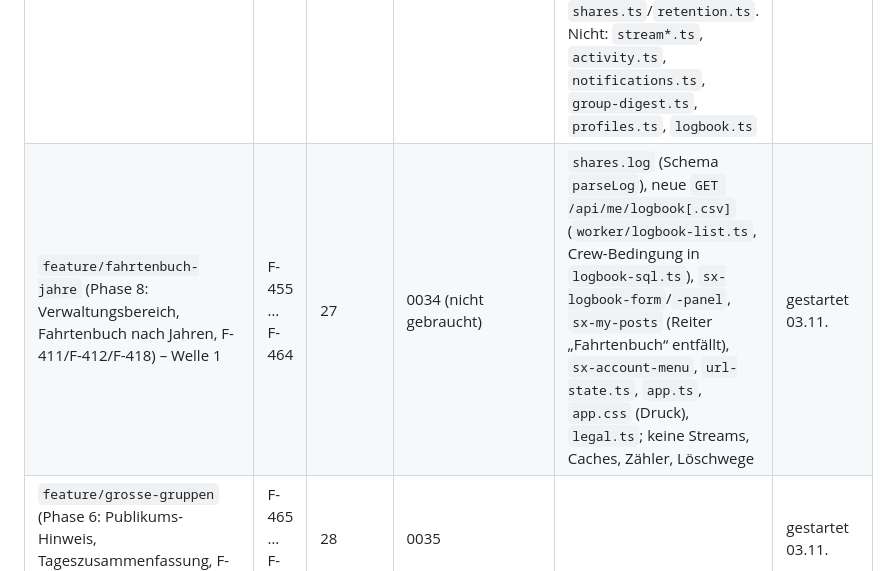
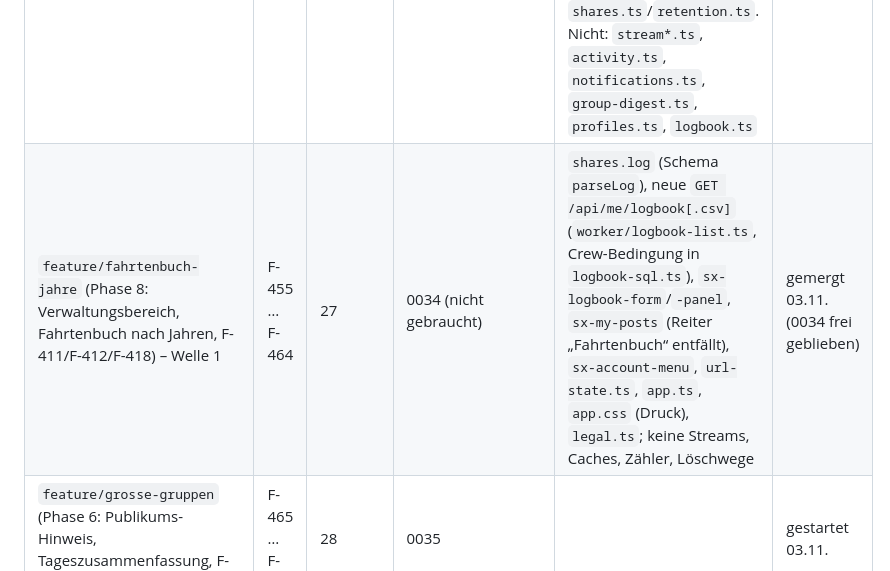
Before and after one commit to tofixx/sailing-explorer, a Markdown page: docs/ROADMAP.md, the part around the change. Drawn GitHub-style.

Commit message:
Roadmap: Phase 8 gemergt
Co-Authored-By: Claude Opus 5.5 <noreply@anthropic.com>

```diff
--- a/docs/ROADMAP.md
+++ b/docs/ROADMAP.md
@@ -121,7 +121,7 @@ sie starten. „Berührt“ füllt der bauende Agent zu Beginn aus seiner Skizze
 | `docs/roadmap` (diese Roadmap, Prozess-Fixes) | – | – | – | `CLAUDE.md`, `vite.config.ts`, `worker-harness.ts`, `data-scroll-x` in 8 Komponenten | lokal committet |
 | `feature/mitglieder-sichtbarkeit` (Mitgliedschaften, Folgen, Glocke) | F-440 … F-449 | 24 | 0032, **0033** (`follows_cleanup`, Altbestand der Vorschau) | Streams, Benachrichtigungen, Gruppen, Profil, Konto | gemergt |
 | `feature/loesch-register` (Lösch-Register, Sichtbarkeits-Bausteine, R 1/R 3) – Welle 1 | F-451 … F-454 | – | – | neu `worker/cleanup-registry.ts`, `worker/visible-sql.ts`; SQL-Literale (Sichtbarkeit/Sperre) in `discover.ts`, `gallery.ts`, `harbors.ts`, `boats.ts`, `posts.ts`, `shares.ts`, `follows.ts`, `share-context.ts`, `share-groups.ts`, `post-chain.ts`, `invites.ts`, `reactions.ts`, `groups.ts` (nur Lese-SQL); Löschbatch Törn `shares.ts`/`retention.ts`. Nicht: `stream*.ts`, `activity.ts`, `notifications.ts`, `group-digest.ts`, `profiles.ts`, `logbook.ts` | gemergt 03.11. |
-| `feature/fahrtenbuch-jahre` (Phase 8: Verwaltungsbereich, Fahrtenbuch nach Jahren, F-411/F-412/F-418) – Welle 1 | F-455 … F-464 | 27 | 0034 (nicht gebraucht) | `shares.log` (Schema `parseLog`), neue `GET /api/me/logbook[.csv]` (`worker/logbook-list.ts`, Crew-Bedingung in `logbook-sql.ts`), `sx-logbook-form`/`-panel`, `sx-my-posts` (Reiter „Fahrtenbuch“ entfällt), `sx-account-menu`, `url-state.ts`, `app.ts`, `app.css` (Druck), `legal.ts`; keine Streams, Caches, Zähler, Löschwege | gestartet 03.11. |
+| `feature/fahrtenbuch-jahre` (Phase 8: Verwaltungsbereich, Fahrtenbuch nach Jahren, F-411/F-412/F-418) – Welle 1 | F-455 … F-464 | 27 | 0034 (nicht gebraucht) | `shares.log` (Schema `parseLog`), neue `GET /api/me/logbook[.csv]` (`worker/logbook-list.ts`, Crew-Bedingung in `logbook-sql.ts`), `sx-logbook-form`/`-panel`, `sx-my-posts` (Reiter „Fahrtenbuch“ entfällt), `sx-account-menu`, `url-state.ts`, `app.ts`, `app.css` (Druck), `legal.ts`; keine Streams, Caches, Zähler, Löschwege | gemergt 03.11. (0034 frei geblieben) |
 | `feature/grosse-gruppen` (Phase 6: Publikums-Hinweis, Tageszusammenfassung, F-417) – Welle 1 | F-465 … F-469 | 28 | 0035 | | gestartet 03.11. |
 | `feature/umfragen` (Phase 4, F-407) – Welle 2 nach dem Register | F-470 … F-479 | 29 | 0036 | | gestartet 03.11. |
 | `feature/veranstaltungen` (Phase 5, F-408/F-410) – Welle 2 nach dem Register | F-480 … F-489 | 30 | 0037 | | gestartet 03.11. |
```
